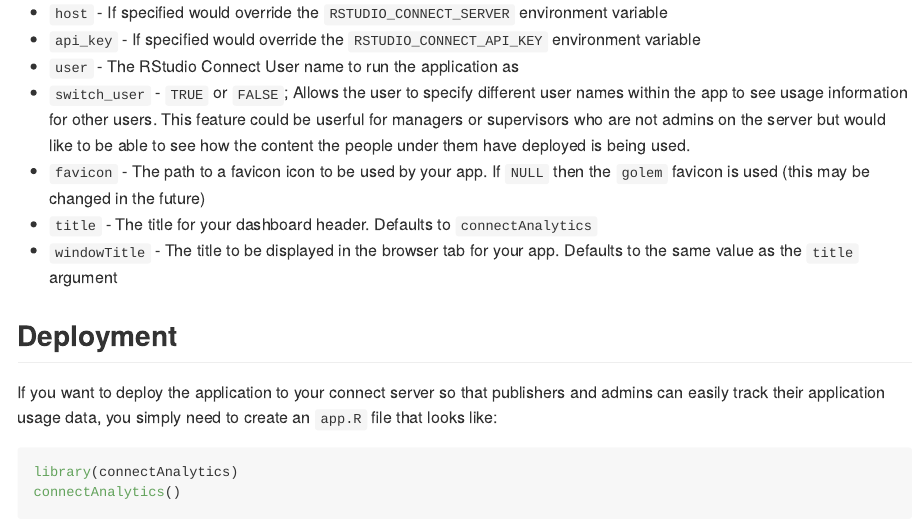
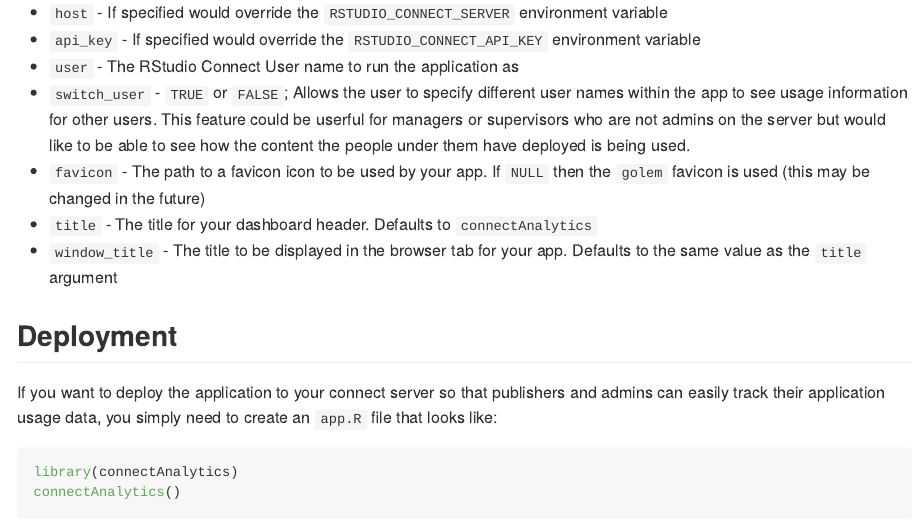
Before and after one commit to tbradley1013/connectAnalytics, an R Markdown document (README.Rmd): the page in a window 1100 px wide, from 1250 px down. The pictures show the output file README.md that the author committed with the source, drawn offline in the style of GitHub; badge pictures from the web are left out.

Commit message:
fixing typo

```diff
--- a/README.Rmd
+++ b/README.Rmd
@@ -61,7 +61,7 @@
   * `switch_user` - `TRUE` or `FALSE`; Allows the user to specify different user names within the app to see usage information for other users. This feature could be userful for managers or supervisors who are not admins on the server but would like to be able to see how the content the people under them have deployed is being used.
   * `favicon` - The path to a favicon icon to be used by your app. If `NULL` then the `golem` favicon is used (this may be changed in the future)
   * `title` - The title for your dashboard header. Defaults to `connectAnalytics`
-  * `windowTitle` - The title to be displayed in the browser tab for your app. Defaults to the same value as the `title` argument
+  * `window_title` - The title to be displayed in the browser tab for your app. Defaults to the same value as the `title` argument
 
 
 
```
Also changed, not shown: README.md.
